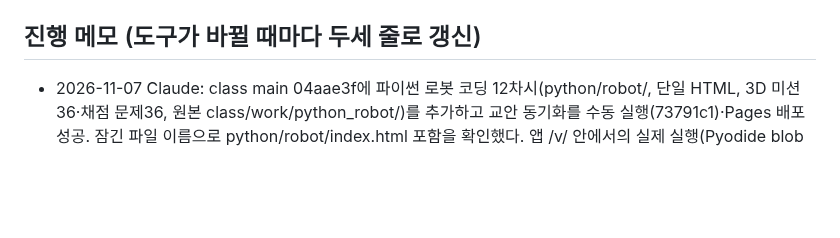
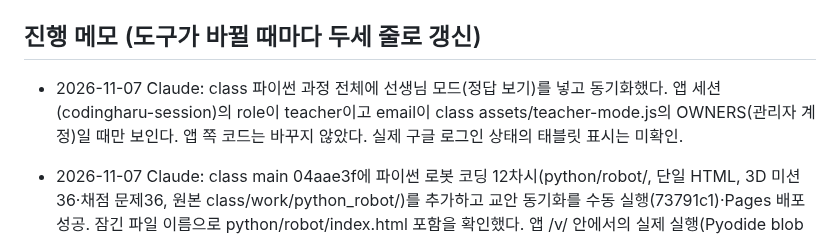
Before and after one commit to patrickdfg/codingharu-app, a Markdown page: AGENTS.md, the part around the change. Drawn GitHub-style; blank space fills up the shorter version.

Commit message:
진행 메모: 파이썬 선생님 모드
Co-Authored-By: Claude Opus 5.5 <noreply@anthropic.com>
Claude-Session: https://claude.ai/code/session_01K8qsSn9r7sDjjCHoBiFmJQ

```diff
--- a/AGENTS.md
+++ b/AGENTS.md
@@ -107,6 +107,7 @@ curl -s https://patrickdfg.github.io/codingharu-app/version.json
 - `CLASS_READ_TOKEN` 만료일을 확인해 둔다(만료되면 동기화가 멈춘다).
 
 ## 진행 메모 (도구가 바뀔 때마다 두세 줄로 갱신)
+- 2026-11-07 Claude: class 파이썬 과정 전체에 선생님 모드(정답 보기)를 넣고 동기화했다. 앱 세션(codingharu-session)의 role이 teacher이고 email이 class assets/teacher-mode.js의 OWNERS(관리자 계정)일 때만 보인다. 앱 쪽 코드는 바꾸지 않았다. 실제 구글 로그인 상태의 태블릿 표시는 미확인.
 - 2026-11-07 Claude: class main 04aae3f에 파이썬 로봇 코딩 12차시(python/robot/, 단일 HTML, 3D 미션36·채점 문제36, 원본 class/work/python_robot/)를 추가하고 교안 동기화를 수동 실행(73791c1)·Pages 배포 성공. 잠긴 파일 이름으로 python/robot/index.html 포함을 확인했다.
   앱 /v/ 안에서의 실제 실행(Pyodide blob Worker·three.js CDN)은 로컬 재현이 막혀 미확인. 학생별 기록(CodingHaruWorkbook)은 연결하지 않았고 진도는 브라우저 localStorage에만 남는다.
 
```
